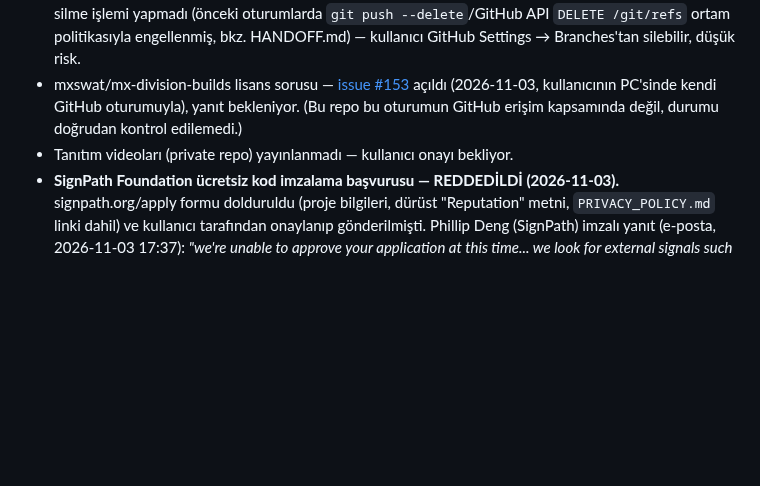
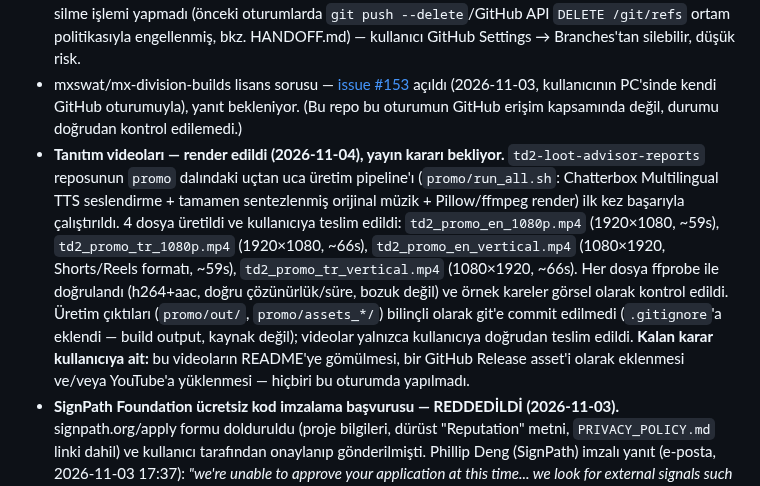
Before and after one commit to FEDERALTURK/td2-loot-advisor, a Markdown page: ROADMAP.md, the part around the change. Drawn GitHub-style; blank space fills up the shorter version.

Commit message:
docs: tanıtım videoları render edildi ve teslim edildi — durumu güncelle
4 video (EN/TR × yatay/dikey) promo pipeline ile üretildi, doğrulandı ve
kullanıcıya gönderildi. README/Release/YouTube yayın kararı kullanıcıda.

Co-Authored-By: Claude Sonnet 5 <noreply@anthropic.com>
Claude-Session: https://claude.ai/code/session_019puJcpmi1mPj3qdczCYr6K

```diff
--- a/ROADMAP.md
+++ b/ROADMAP.md
@@ -107,7 +107,16 @@ başarıyla yüklendi, konsol hatası yok).
   yapmadı (önceki oturumlarda `git push --delete`/GitHub API `DELETE /git/refs` ortam politikasıyla engellenmiş,
   bkz. HANDOFF.md) — kullanıcı GitHub Settings → Branches'tan silebilir, düşük risk.
 - mxswat/mx-division-builds lisans sorusu — [issue #153](https://github.com/mxswat/mx-division-builds/issues/153) açıldı (2026-11-03, kullanıcının PC'sinde kendi GitHub oturumuyla), yanıt bekleniyor. (Bu repo bu oturumun GitHub erişim kapsamında değil, durumu doğrudan kontrol edilemedi.)
-- Tanıtım videoları (private repo) yayınlanmadı — kullanıcı onayı bekliyor.
+- **Tanıtım videoları — render edildi (2026-11-04), yayın kararı bekliyor.** `td2-loot-advisor-reports` reposunun
+  `promo` dalındaki uçtan uca üretim pipeline'ı (`promo/run_all.sh`: Chatterbox Multilingual TTS seslendirme +
+  tamamen sentezlenmiş orijinal müzik + Pillow/ffmpeg render) ilk kez başarıyla çalıştırıldı. 4 dosya üretildi ve
+  kullanıcıya teslim edildi: `td2_promo_en_1080p.mp4` (1920×1080, ~59s), `td2_promo_tr_1080p.mp4` (1920×1080, ~66s),
+  `td2_promo_en_vertical.mp4` (1080×1920, Shorts/Reels formatı, ~59s), `td2_promo_tr_vertical.mp4` (1080×1920, ~66s).
+  Her dosya ffprobe ile doğrulandı (h264+aac, doğru çözünürlük/süre, bozuk değil) ve örnek kareler görsel olarak
+  kontrol edildi. Üretim çıktıları (`promo/out/`, `promo/assets_*/`) bilinçli olarak git'e commit edilmedi
+  (`.gitignore`'a eklendi — build output, kaynak değil); videolar yalnızca kullanıcıya doğrudan teslim edildi.
+  **Kalan karar kullanıcıya ait:** bu videoların README'ye gömülmesi, bir GitHub Release asset'i olarak eklenmesi
+  ve/veya YouTube'a yüklenmesi — hiçbiri bu oturumda yapılmadı.
 - **SignPath Foundation ücretsiz kod imzalama başvurusu — REDDEDİLDİ (2026-11-03).** signpath.org/apply formu
   dolduruldu (proje bilgileri, dürüst "Reputation" metni, `PRIVACY_POLICY.md` linki dahil) ve kullanıcı tarafından
   onaylanıp gönderilmişti. Phillip Deng (SignPath) imzalı yanıt (e-posta, 2026-11-03 17:37): *"we're unable to
```
Also changed, not shown: BUGS.md (+1 -1 lines), HANDOFF.md (+1 -1 lines).
